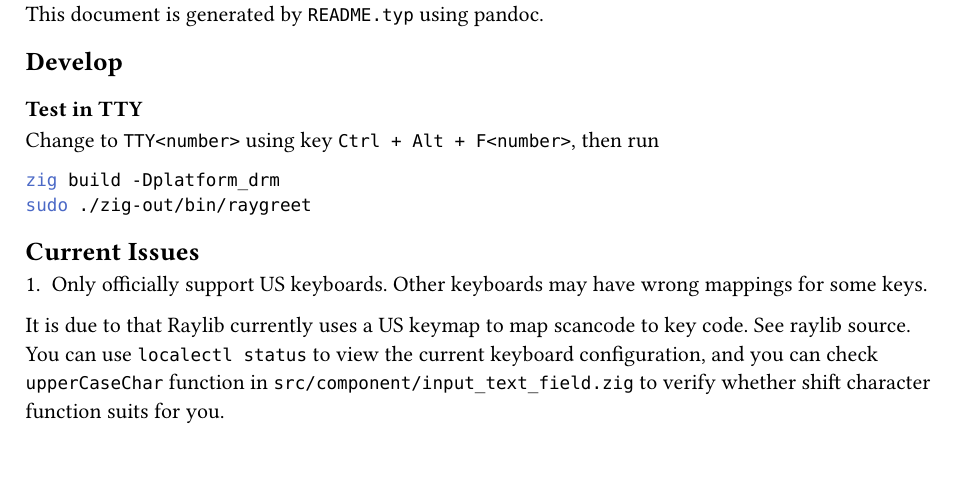
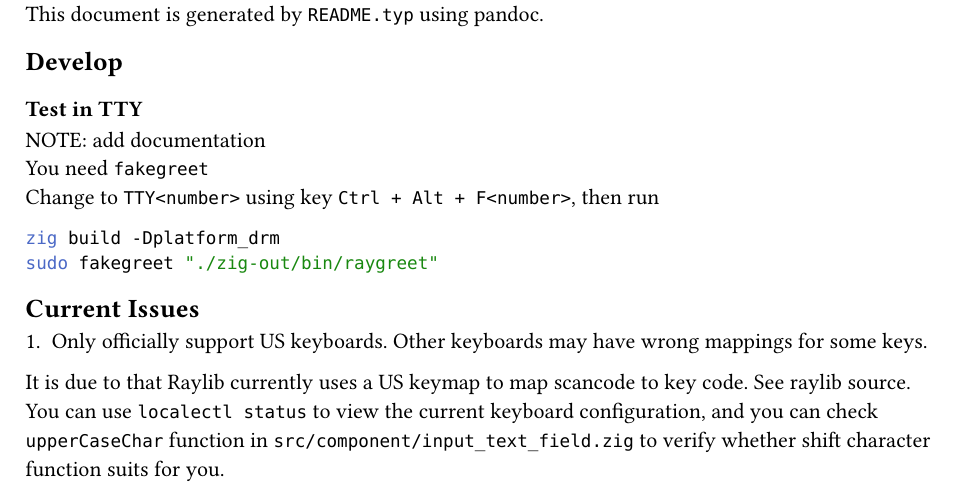
Before and after one commit to Ziqi-Yang/raygreet, a Typst document (README.typ): part of the page, cut so that both start at the same text. Compiled offline with Typst 0.15.

Commit message:
doc: update
JJ:

````diff
--- a/README.typ
+++ b/README.typ
@@ -5,12 +5,13 @@ This document is generated by `README.typ` using #link("https://pandoc.org/")[pa
   == Develop
 
     === Test in TTY
-
+      NOTE: add documentation \
+      You need `fakegreet`  \
       Change to `TTY<number>` using key `Ctrl + Alt + F<number>`, then run
 
       ```bash
 zig build -Dplatform_drm
-sudo ./zig-out/bin/raygreet
+sudo fakegreet "./zig-out/bin/raygreet"
       ```
 
   == Current Issues
````
Also changed, not shown: README.md. Lines whose indentation alone changed are shown as unchanged.
